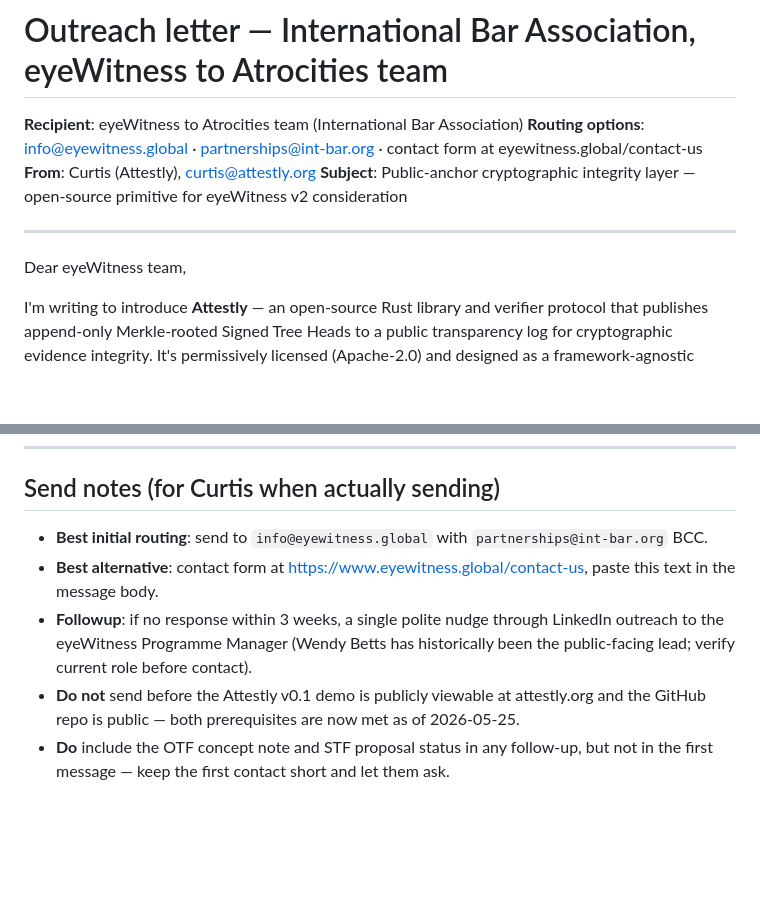
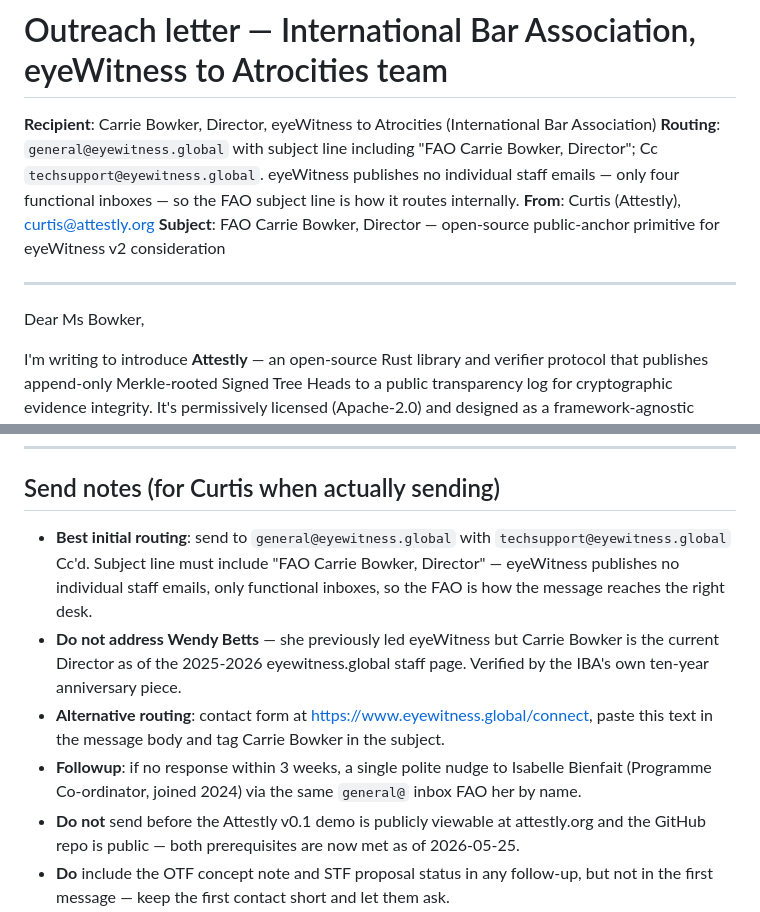
Before and after one commit to attestly/attestly, a Markdown page: proposals/iba-eyewitness-outreach.md, 2 parts joined by grey strips. GitHub-like rendering; blank space fills up the shorter version.

```diff
--- a/proposals/iba-eyewitness-outreach.md
+++ b/proposals/iba-eyewitness-outreach.md
@@ -1,13 +1,13 @@
 # Outreach letter — International Bar Association, eyeWitness to Atrocities team
 
-**Recipient**: eyeWitness to Atrocities team (International Bar Association)
-**Routing options**: info@eyewitness.global · partnerships@int-bar.org · contact form at eyewitness.global/contact-us
+**Recipient**: Carrie Bowker, Director, eyeWitness to Atrocities (International Bar Association)
+**Routing**: `general@eyewitness.global` with subject line including "FAO Carrie Bowker, Director"; Cc `techsupport@eyewitness.global`. eyeWitness publishes no individual staff emails — only four functional inboxes — so the FAO subject line is how it routes internally.
 **From**: Curtis (Attestly), curtis@attestly.org
-**Subject**: Public-anchor cryptographic integrity layer — open-source primitive for eyeWitness v2 consideration
+**Subject**: FAO Carrie Bowker, Director — open-source public-anchor primitive for eyeWitness v2 consideration
 
 ---
 
-Dear eyeWitness team,
+Dear Ms Bowker,
 
 I'm writing to introduce **Attestly** — an open-source Rust library and verifier protocol that publishes append-only Merkle-rooted Signed Tree Heads to a public transparency log for cryptographic evidence integrity. It's permissively licensed (Apache-2.0) and designed as a framework-agnostic primitive that any capture tool can adopt without commercial dependency. The project page is at https://attestly.org and the working code is at github.com/attestly/attestly.
 
@@ -37,8 +37,9 @@ curtis@attestly.org · https://attestly.org · github.com/attestly/attestly
 
 ## Send notes (for Curtis when actually sending)
 
-- **Best initial routing**: send to `info@eyewitness.global` with `partnerships@int-bar.org` BCC.
-- **Best alternative**: contact form at https://www.eyewitness.global/contact-us, paste this text in the message body.
-- **Followup**: if no response within 3 weeks, a single polite nudge through LinkedIn outreach to the eyeWitness Programme Manager (Wendy Betts has historically been the public-facing lead; verify current role before contact).
+- **Best initial routing**: send to `general@eyewitness.global` with `techsupport@eyewitness.global` Cc'd. Subject line must include "FAO Carrie Bowker, Director" — eyeWitness publishes no individual staff emails, only functional inboxes, so the FAO is how the message reaches the right desk.
+- **Do not address Wendy Betts** — she previously led eyeWitness but Carrie Bowker is the current Director as of the 2025-2026 eyewitness.global staff page. Verified by the IBA's own ten-year anniversary piece.
+- **Alternative routing**: contact form at https://www.eyewitness.global/connect, paste this text in the message body and tag Carrie Bowker in the subject.
+- **Followup**: if no response within 3 weeks, a single polite nudge to Isabelle Bienfait (Programme Co-ordinator, joined 2024) via the same `general@` inbox FAO her by name.
 - **Do not** send before the Attestly v0.1 demo is publicly viewable at attestly.org and the GitHub repo is public — both prerequisites are now met as of 2026-05-25.
 - **Do** include the OTF concept note and STF proposal status in any follow-up, but not in the first message — keep the first contact short and let them ask.
```
Also changed, not shown: proposals/outreach-emails-ready-to-send.md (+14 -14 lines).
